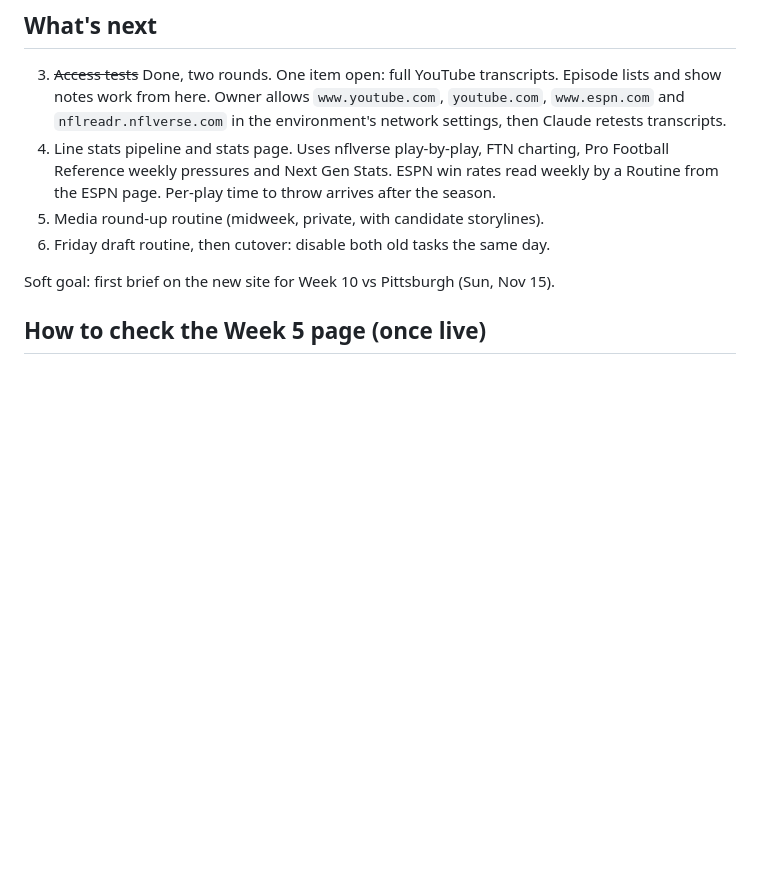
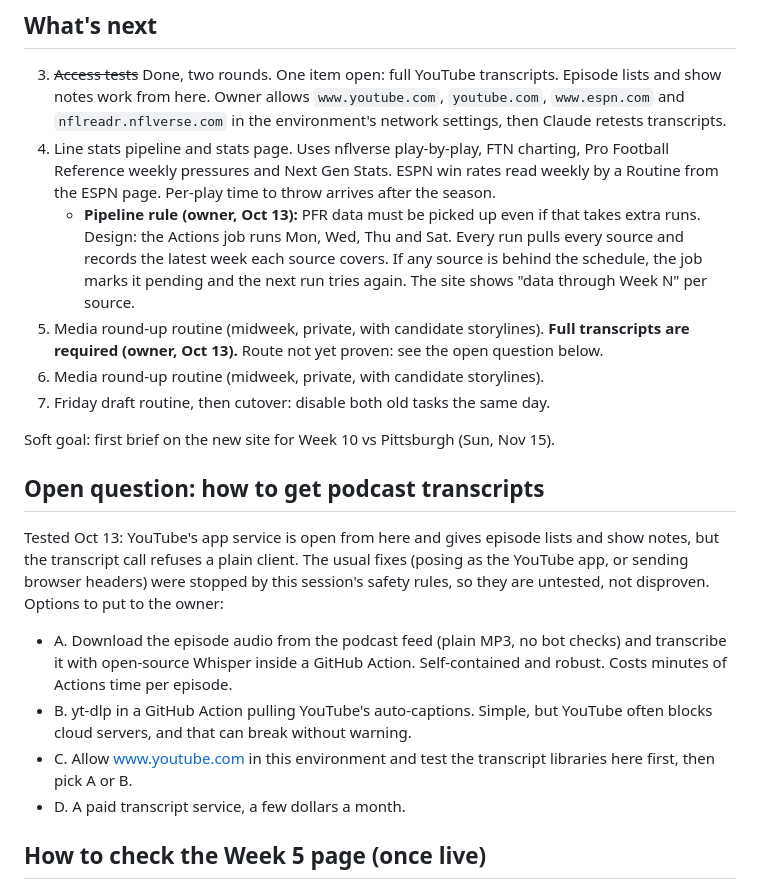
Before and after one commit to petedilworth/bengals-fanzone, a Markdown page: NEXT.md, the part around the change. Drawn GitHub-style; blank space fills up the shorter version.

Commit message:
Record transcript and PFR pickup requirements
Co-Authored-By: Claude Fable 5.1 <noreply@anthropic.com>
Claude-Session: https://claude.ai/code/session_01S3sctP7RZjgkCLkjJDoiHv

```diff
--- a/NEXT.md
+++ b/NEXT.md
@@ -26,10 +26,20 @@ The old artifact and its two scheduled tasks are still running. Leave them on un
 
 3. ~~Access tests~~ Done, two rounds. One item open: full YouTube transcripts. Episode lists and show notes work from here. Owner allows `www.youtube.com`, `youtube.com`, `www.espn.com` and `nflreadr.nflverse.com` in the environment's network settings, then Claude retests transcripts.
 4. Line stats pipeline and stats page. Uses nflverse play-by-play, FTN charting, Pro Football Reference weekly pressures and Next Gen Stats. ESPN win rates read weekly by a Routine from the ESPN page. Per-play time to throw arrives after the season.
+   - **Pipeline rule (owner, Oct 13):** PFR data must be picked up even if that takes extra runs. Design: the Actions job runs Mon, Wed, Thu and Sat. Every run pulls every source and records the latest week each source covers. If any source is behind the schedule, the job marks it pending and the next run tries again. The site shows "data through Week N" per source.
+5. Media round-up routine (midweek, private, with candidate storylines). **Full transcripts are required (owner, Oct 13).** Route not yet proven: see the open question below.
 5. Media round-up routine (midweek, private, with candidate storylines).
 6. Friday draft routine, then cutover: disable both old tasks the same day.
 
 Soft goal: first brief on the new site for Week 10 vs Pittsburgh (Sun, Nov 15).
+
+## Open question: how to get podcast transcripts
+
+Tested Oct 13: YouTube's app service is open from here and gives episode lists and show notes, but the transcript call refuses a plain client. The usual fixes (posing as the YouTube app, or sending browser headers) were stopped by this session's safety rules, so they are untested, not disproven. Options to put to the owner:
+- A. Download the episode audio from the podcast feed (plain MP3, no bot checks) and transcribe it with open-source Whisper inside a GitHub Action. Self-contained and robust. Costs minutes of Actions time per episode.
+- B. yt-dlp in a GitHub Action pulling YouTube's auto-captions. Simple, but YouTube often blocks cloud servers, and that can break without warning.
+- C. Allow www.youtube.com in this environment and test the transcript libraries here first, then pick A or B.
+- D. A paid transcript service, a few dollars a month.
 
 ## How to check the Week 5 page (once live)
 
```
Also changed, not shown: CLAUDE.md (+7 -0 lines).
